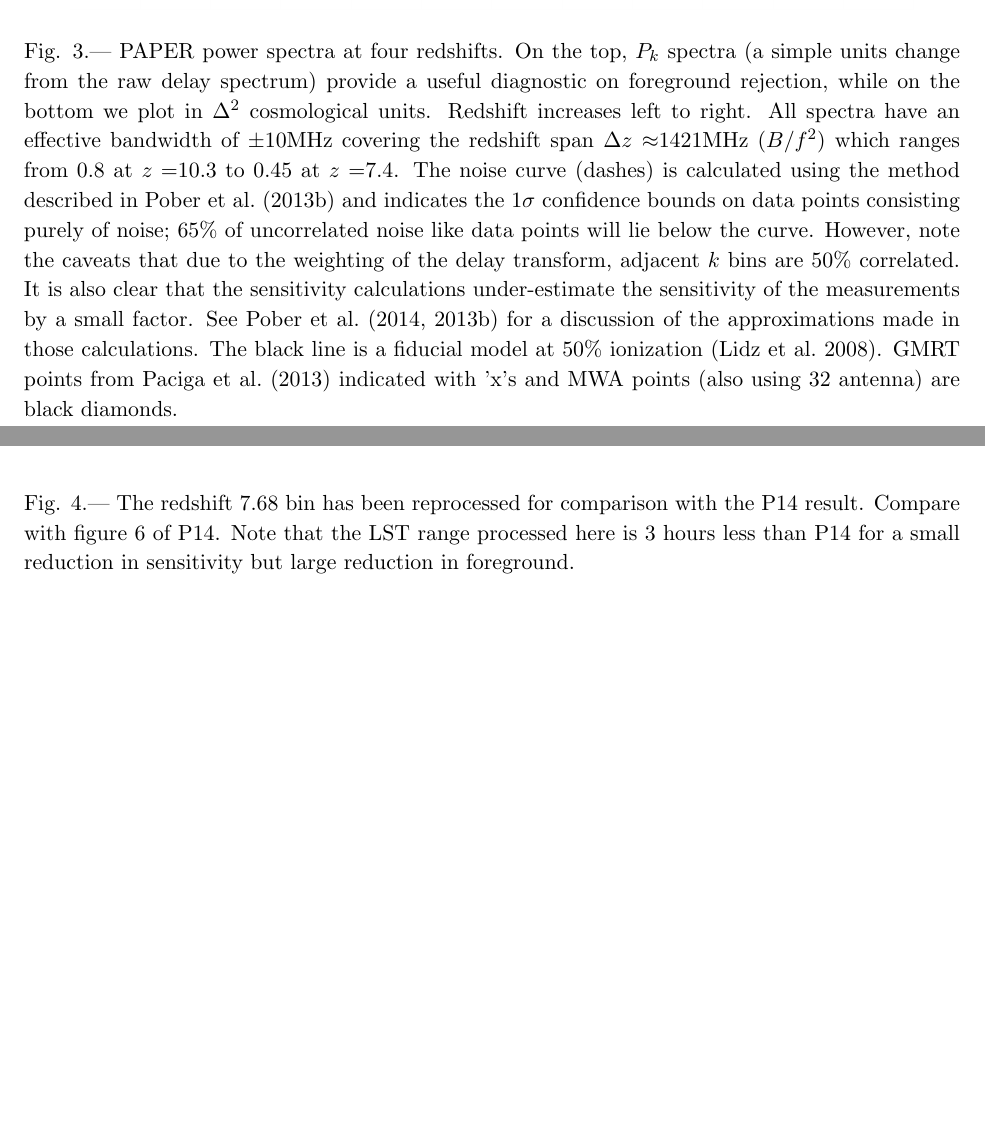
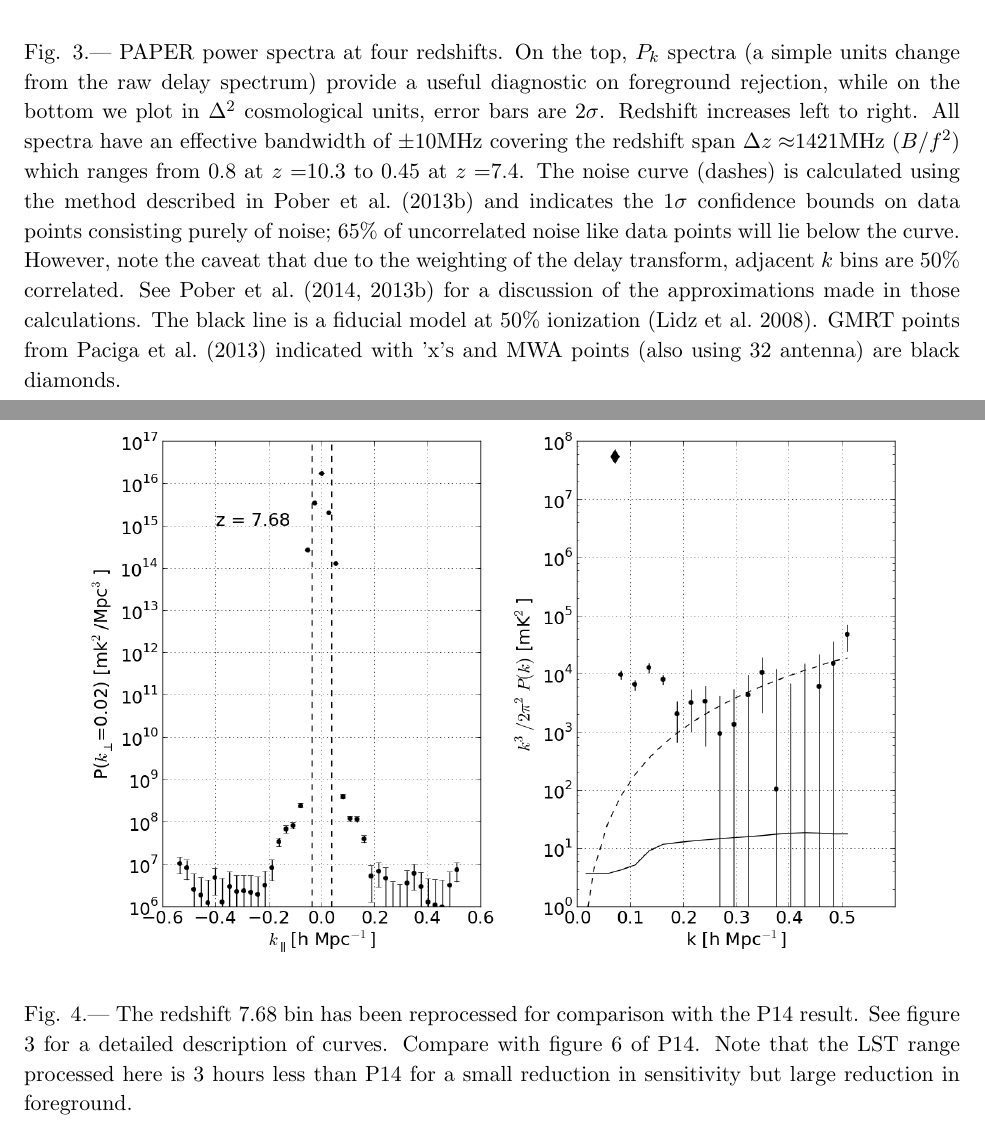
Before and after one commit to dannyjacobs/psa32_pspec_z, a LaTeX paper (ms.tex): two parts of pages 17 and 18 of 19, joined at a grey line, cut so that both start at the same text, the shorter picture padded with empty space. The pictures show the PDF file ms.pdf that the author committed with the source.

Commit message:
fixed a bug in the plotting of noise curves. things seem to make a lot more sense now

```diff
--- a/ms.tex
+++ b/ms.tex
@@ -178,13 +178,13 @@ The residual elements of the correlation matrix corresponding to cross-multiplic
 \begin{figure}
 \centering
 \includegraphics[width=0.9\textwidth]{figures/PAPER_32T_new_redshifts.png}
-\caption{ \label{fig:pspecs} PAPER power spectra at four redshifts. On the top, $P_k$ spectra (a simple units change from the raw delay spectrum) provide a useful diagnostic on foreground rejection, while on the bottom we plot in $\Delta^2$ cosmological units.    Redshift increases left to right. All spectra have an effective bandwidth of $\pm$10MHz  covering the redshift span $\Delta z\approx$1421MHz ($B/f^2$) which ranges from 0.8 at $z=$10.3 to 0.45 at $z=$7.4.  The noise curve (dashes) is calculated using the method described in \cite{Pober:2013p9581}  and indicates the 1$\sigma$ confidence bounds on data points consisting purely of noise; 65\% of uncorrelated noise like data points will lie below the curve. However, note the caveats that due to the weighting of the delay transform, adjacent $k$ bins are 50\% correlated. It is also clear that the sensitivity calculations under-estimate the sensitivity of the measurements by a small factor. See \cite{Pober:2014p10390,Pober:2013p9581} for a discussion of the approximations made in those calculations. The black line is a fiducial model at 50\% ionization \citep{Lidz:2008p8251}.  GMRT points from \cite{Paciga:2013p9943} indicated with 'x's and MWA points (also using 32 antenna) are black diamonds.   }
+\caption{ \label{fig:pspecs} PAPER power spectra at four redshifts. On the top, $P_k$ spectra (a simple units change from the raw delay spectrum) provide a useful diagnostic on foreground rejection, while on the bottom we plot in $\Delta^2$ cosmological units, error bars are 2$\sigma$.    Redshift increases left to right. All spectra have an effective bandwidth of $\pm$10MHz  covering the redshift span $\Delta z\approx$1421MHz ($B/f^2$) which ranges from 0.8 at $z=$10.3 to 0.45 at $z=$7.4.  The noise curve (dashes) is calculated using the method described in \cite{Pober:2013p9581}  and indicates the 1$\sigma$ confidence bounds on data points consisting purely of noise; 65\% of uncorrelated noise like data points will lie below the curve. However, note the caveat that due to the weighting of the delay transform, adjacent $k$ bins are 50\% correlated.  See \cite{Pober:2014p10390,Pober:2013p9581} for a discussion of the approximations made in those calculations. The black line is a fiducial model at 50\% ionization \citep{Lidz:2008p8251}.  GMRT points from \cite{Paciga:2013p9943} indicated with 'x's and MWA points (also using 32 antenna) are black diamonds.   }
 \end{figure}
 
 \begin{figure}
 \centering
 \includegraphics[width=0.9\textwidth]{{figures/pspec_log_z_7.68}.png}
-\caption{\label{fig:P14compare} The redshift 7.68 bin has been reprocessed for comparison with the P14 result. Compare with figure 6 of P14. Note that the LST range processed here is 3 hours less than P14 for a small reduction in sensitivity but large reduction in foreground. }
+\caption{\label{fig:P14compare} The redshift 7.68 bin has been reprocessed for comparison with the P14 result.  See figure \ref{fig:pspecs} for a detailed description of curves. Compare with figure 6 of P14. Note that the LST range processed here is 3 hours less than P14 for a small reduction in sensitivity but large reduction in foreground. }
 \end{figure}
 
 
```
Also changed, not shown: figures/PAPER_32T_new_redshifts.png, figures/psa32_pspec_k_0.10_lin.png, figures/psa32_pspec_k_0.10_log.png, figures/psa32_pspec_k_0.20_lin.png, figures/psa32_pspec_k_0.20_log.png, figures/psa32_pspec_k_0.30_lin.png, figures/psa32_pspec_k_0.30_log.png, figures/psa32_pspec_k_0.40_lin.png, figures/psa32_pspec_k_0.40_log.png, figures/pspec_lin_z_10.29.png, figures/pspec_lin_z_7.55.png, figures/pspec_lin_z_7.68.png, figures/pspec_lin_z_7.94.png, figures/pspec_lin_z_8.54.png, 6 more files.
